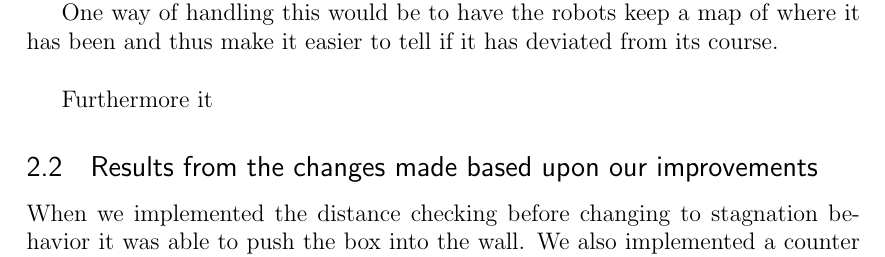
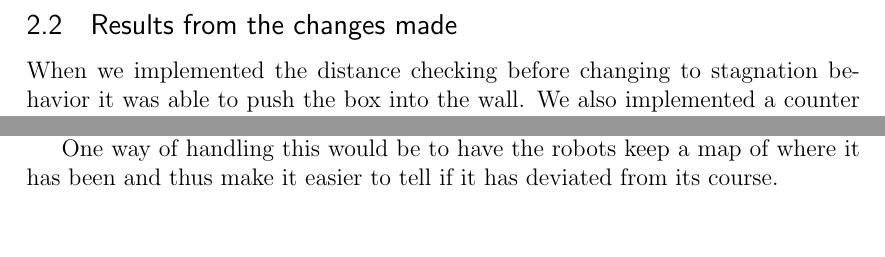
Before and after one commit to hdlam91/IT3708-subsym, a LaTeX problem sheet (report/assignment1.tex): part of page 5 of 6 before the commit and two parts of pages 5 and 6 of 6 after it, the two joined at a grey line, cut so that both start at the same text, the shorter picture padded with empty space. Compiled offline with pdfLaTeX.

Commit message:
........as.d.asd.as.d .

```diff
--- a/report/assignment1.tex
+++ b/report/assignment1.tex
@@ -102,24 +103,19 @@ In the start we decided to try to find the box by using the camera (because the
 The bots could also be trapped either inside a swarm of e-pucks or between the box and the wall.
 
 The bots only have these three behaviour so they don't know if the box has reached its location or not. This makes it so the bots runs for ever even though they've accomplished the task.
+
+
+
+\subsection{Results from the changes made}
+When we implemented the distance checking before changing to stagnation behavior it was able to push the box into the wall. We also implemented a counter for each bot, which counts how many times it believes that the pushing is not working. The first two times it will try to realign itself to it is perpendicular to the box, but if it still believes that it's not able to push the box it will start to find a new spot. This is done by reversing, turn 90$^{\circ}$, drive forward, turn 90$^{\circ}$ the other way, drive forward again, and turn towards the box. \\
+\includegraphics[width=\linewidth]{1.finalState}
+
+We decided to scrap the camera approach for locating the box and use the retrieval.c file provided (translated to python). This "new" approach uses lightsensor to converge to the box, which is more effective because the bot can use more sensors to get a certain idea where the box is located. The camera approach could easily pick up noise from for example the other bots and the floor (because gray color contains red as well).
+
 \subsection{Possible improvements}
 It would be very helpful if the epucks had a larger sense of self, and knew for example whether it had travelled a certain distance instead of assuming that the commands its given takes it there. This would allow it to make better decisions. During the stagnation process for example the bots uses the search class to determine if it is colliding with someone or something, and thus takes evasive maneuvers. This brings the bot to a place other than where it assumes it, which means that the set of commands it follows that is engineered to perform a certain sequence of moves will take it somewhere else then planned. Had the bot known how to properly handle this information, and understood the importance of location, the outcome could always turn out the same, as the bot would correct itself whenever something unanticipated happend.
 
 One way of handling this would be to have the robots keep a map of where it has been and thus make it easier to tell if it has deviated from its course. \\
-
-
-Furthermore it
-
-
-
-
-
-
-\subsection{Results from the changes made based upon our improvements}
-When we implemented the distance checking before changing to stagnation behavior it was able to push the box into the wall. We also implemented a counter for each bot, which counts how many times it believes that the pushing is not working. The first two times it will try to realign itself to it is perpendicular to the box, but if it still believes that it's not able to push the box it will start to find a new spot. This is done by reversing, turn 90$^{\circ}$, drive forward, turn 90$^{\circ}$ the other way, drive forward again, and turn towards the box. \\
-\includegraphics[width=\linewidth]{1.finalState}
-
-We decided to scrap the camera approach for locating the box and use the retrieval.c file provided (translated to python). This "new" approach uses lightsensor to converge to the box, which is more effective because the bot can use more sensors to get a certain idea where the box is located. The camera approach could easily pick up noise from for example the other bots and the floor (because gray color contains red as well).
 
 
 
```
Also changed, not shown: report/assignment1.tex (3 more changed lines).
